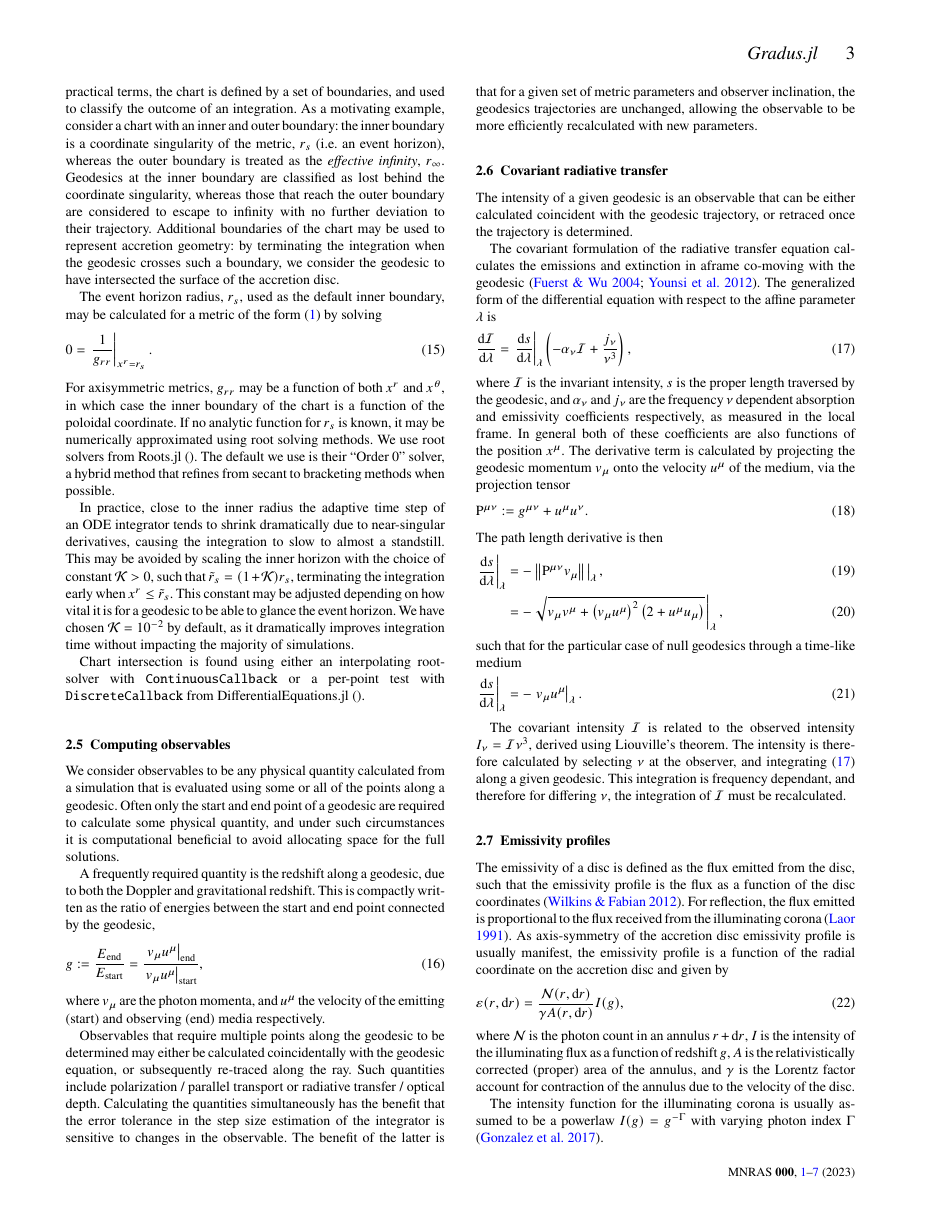
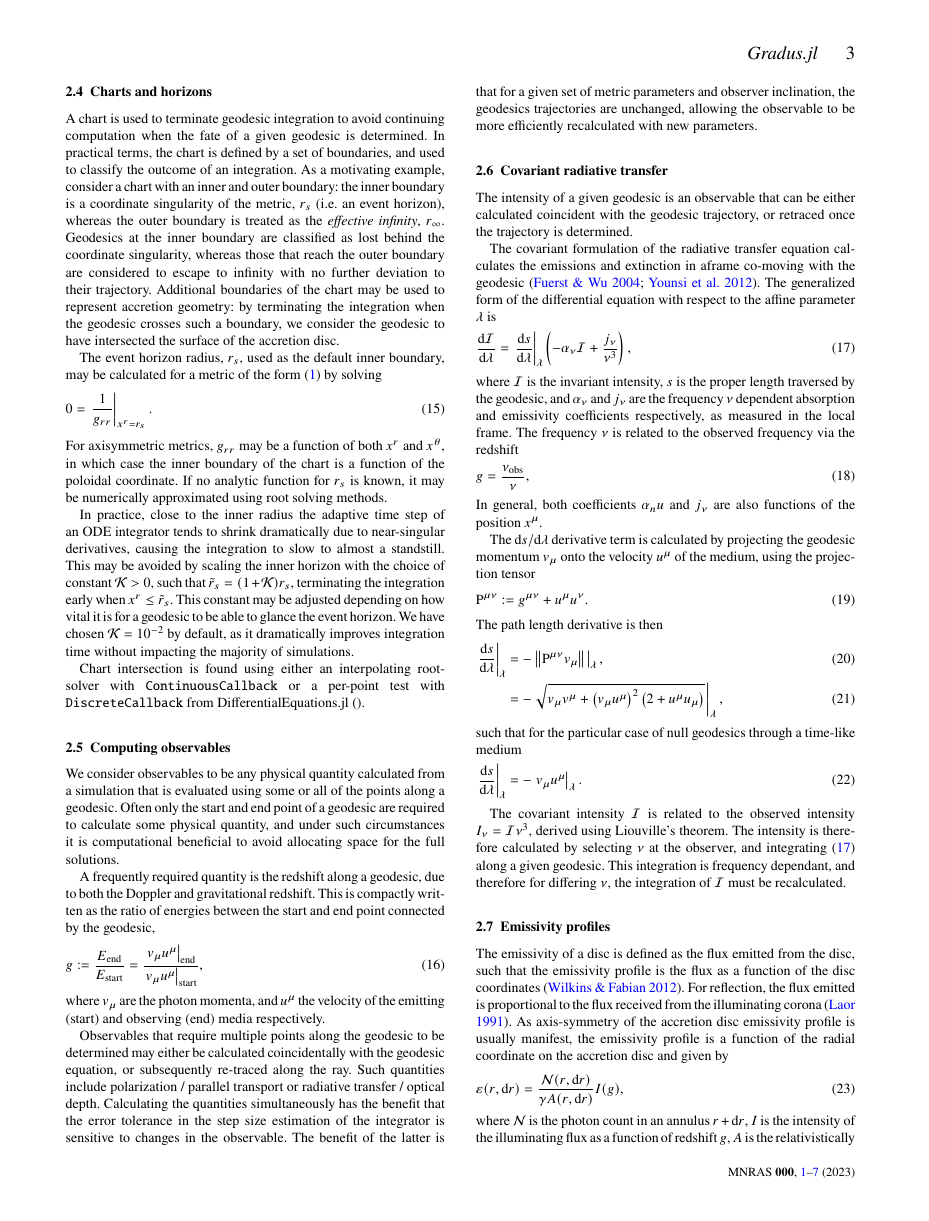
Before and after one commit to fjebaker/gradus-paper, a LaTeX paper (latex/gradus.tex, which reads latex/gradus.numerical-methods.tex): page 3 of 7. Compiled offline with pdfLaTeX; a LaTeX package or settings file that is missing is left out.

Commit message:
fix: some explanation fixes in radiative transfer

```diff
--- a/latex/gradus.numerical-methods.tex
+++ b/latex/gradus.numerical-methods.tex
@@ -123,7 +122,7 @@ The event horizon radius, $r_s$, used as the default inner boundary, may be calc
     \label{eq:event_horizon}
     0 = \left. \frac{1}{g_{rr}} \right\rvert_{x^r = r_s}.
 \end{equation}
-For axisymmetric metrics, $g_{rr}$ may be a function of both $x^r$ and $x^\theta$, in which case the inner boundary of the chart is a function of the poloidal coordinate. If no analytic function for $r_s$ is known, it may be numerically approximated using root solving methods. We use root solvers from Roots.jl \citep{}. The default we use is their ``Order 0'' solver, a hybrid method that refines from secant to bracketing methods when possible.
+For axisymmetric metrics, $g_{rr}$ may be a function of both $x^r$ and $x^\theta$, in which case the inner boundary of the chart is a function of the poloidal coordinate. If no analytic function for $r_s$ is known, it may be numerically approximated using root solving methods.
 
 In practice, close to the inner radius the adaptive time step of an ODE integrator tends to shrink dramatically due to near-singular derivatives, causing the integration to slow to almost a standstill. This may be avoided by scaling the inner horizon with the choice of constant $\mathcal{K} > 0$, such that $\tilde{r}_s = (1 + \mathcal{K}) r_s$, terminating the integration early when $x^r \leq \tilde{r}_s$. This constant may be adjusted depending on how vital it is for a geodesic to be able to glance the event horizon. We have chosen $\mathcal{K} = 10^{-2}$ by default, as it dramatically improves integration time without impacting the majority of simulations.
 
@@ -152,7 +151,13 @@ The covariant formulation of the radiative transfer equation calculates the emis
     \label{eq:covariant-radiative-transfer}
     \frac{\d \mathcal{I}}{\d \lambda} = \left. \frac{\d s}{\d \lambda} \right\rvert_\lambda \left( -\alpha_\nu \mathcal{I} + \frac{j_\nu}{\nu^3} \right),
 \end{equation}
-where $\mathcal{I}$ is the invariant intensity, $s$ is the proper length traversed by the geodesic, and $\alpha_\nu$ and $j_\nu$ are the frequency $\nu$ dependent absorption and emissivity coefficients respectively, as measured in the local frame. In general both of these coefficients are also functions of the position $x^\mu$. The derivative term is calculated by projecting the geodesic momentum $v_\mu$ onto the velocity $u^\mu$ of the medium, via the projection tensor
+where $\mathcal{I}$ is the invariant intensity, $s$ is the proper length traversed by the geodesic, and $\alpha_\nu$ and $j_\nu$ are the frequency $\nu$ dependent absorption and emissivity coefficients respectively, as measured in the local frame. The frequency $\nu$ is related to the observed frequency via the redshift
+\begin{equation}
+    g = \frac{\nu_\text{obs}}{\nu},
+\end{equation}
+In general, both coefficients $\alpha_nu$ and $j_\nu$ are also functions of the position $x^\mu$.
+
+The $\d s / \d \lambda$ derivative term is calculated by projecting the geodesic momentum $v_\mu$ onto the velocity $u^\mu$ of the medium, using the projection tensor
 \begin{equation}
     \mathrm{P}^{\mu\nu} := g^{\mu\nu} + u^\mu u^\nu.
 \end{equation}
```
Also changed, not shown: latex/gradus.numerical-methods.tex (5 more changed lines).
